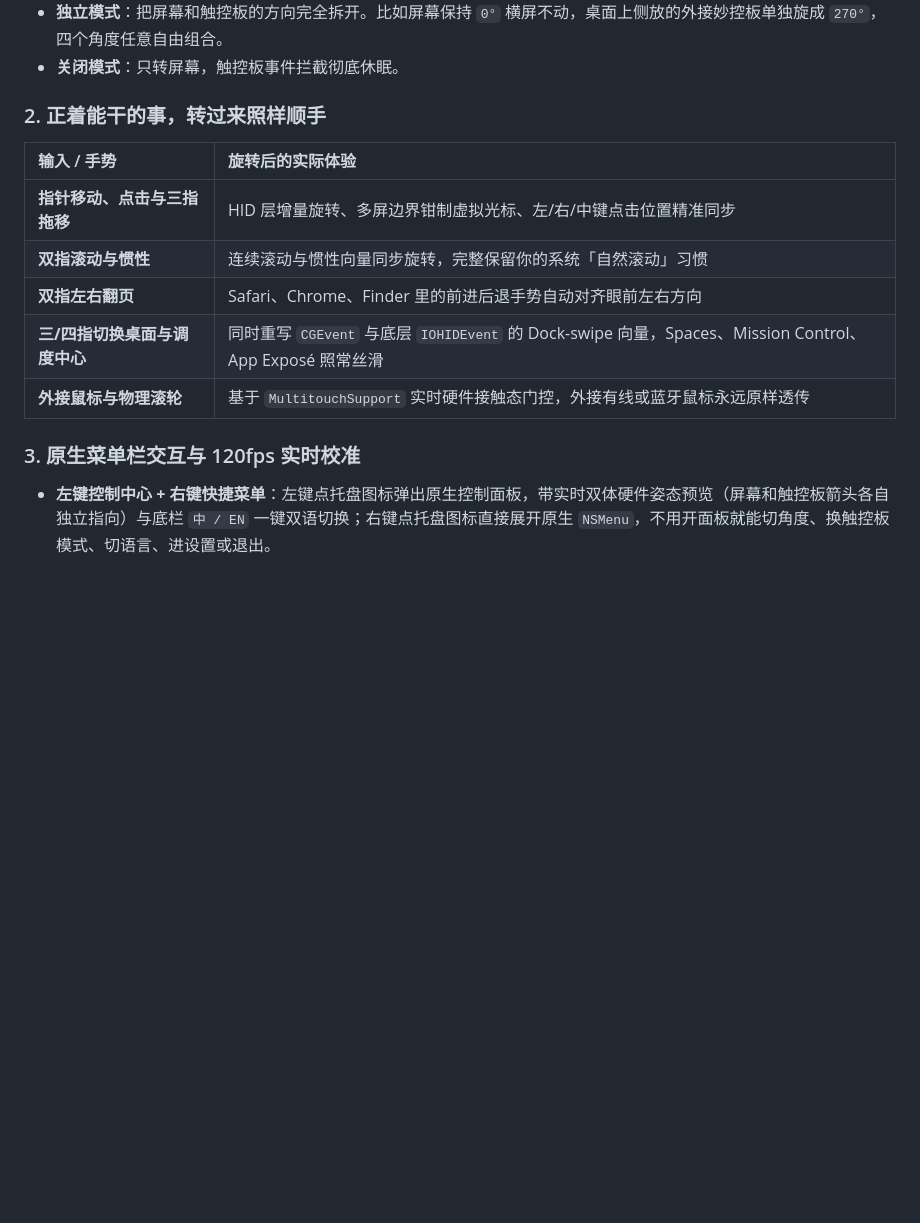
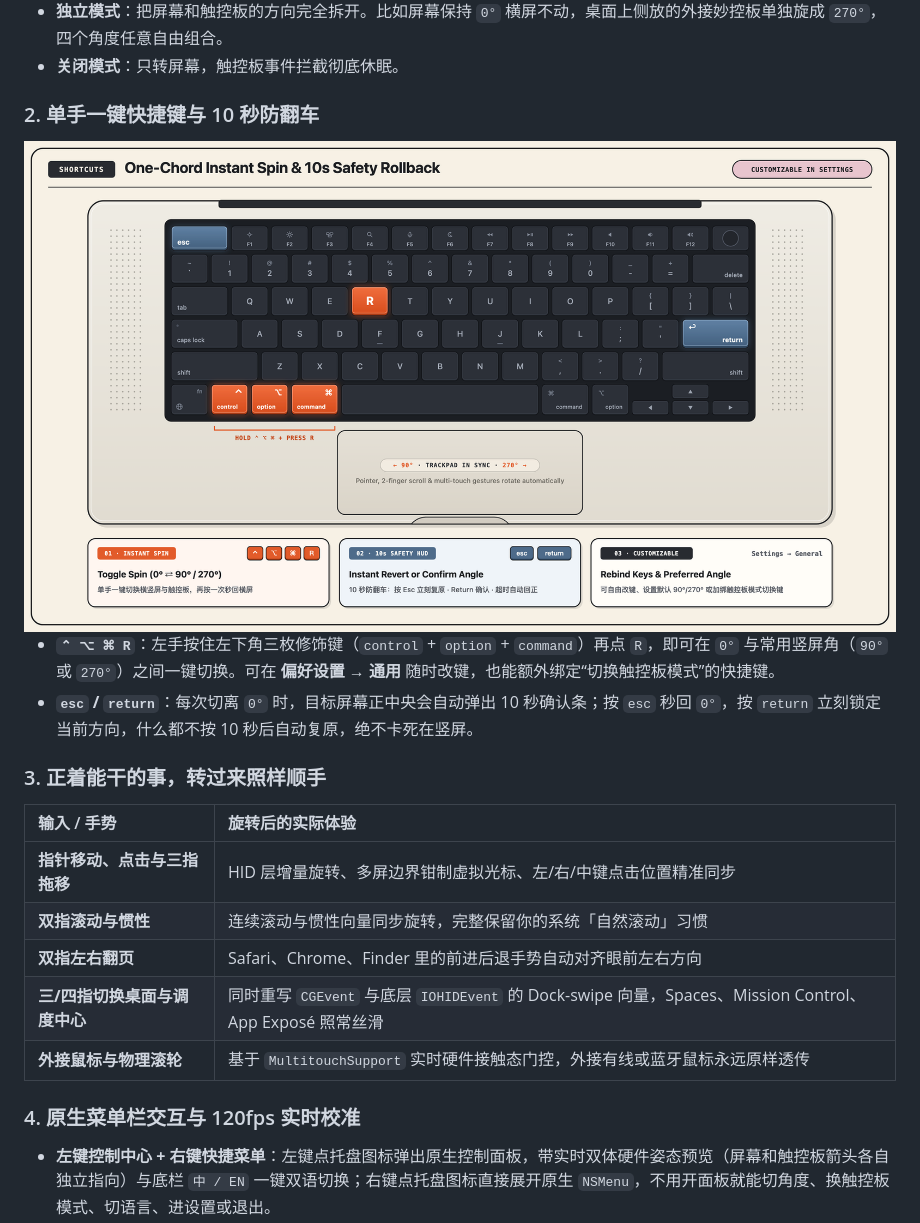
Before and after one commit to BobbyCats/SpinMac, a Markdown page: README.zh-CN.md, the part around the change. Drawn GitHub-style; pictures changed too: docs/assets/shortcuts-keyboard.png (added); blank space fills up the shorter version.

```diff
--- a/README.zh-CN.md
+++ b/README.zh-CN.md
@@ -92,7 +92,16 @@ NOTARY_PROFILE="your-notary-profile" \
 - **独立模式**：把屏幕和触控板的方向完全拆开。比如屏幕保持 `0°` 横屏不动，桌面上侧放的外接妙控板单独旋成 `270°`，四个角度任意自由组合。
 - **关闭模式**：只转屏幕，触控板事件拦截彻底休眠。
 
-### 2. 正着能干的事，转过来照样顺手
+### 2. 单手一键快捷键与 10 秒防翻车
+
+<div align="center">
+  <img src="docs/assets/shortcuts-keyboard.png" alt="SpinMac MacBook 键盘快捷键位置图：高亮标注 Control+Option+Command+R 一键旋转与 Esc/Return 10秒防翻车确认键" width="100%"/>
+</div>
+
+- **`⌃ ⌥ ⌘ R`**：左手按住左下角三枚修饰键（`control` + `option` + `command`）再点 `R`，即可在 `0°` 与常用竖屏角（`90°` 或 `270°`）之间一键切换。可在 **偏好设置 → 通用** 随时改键，也能额外绑定“切换触控板模式”的快捷键。
+- **`esc` / `return`**：每次切离 `0°` 时，目标屏幕正中央会自动弹出 10 秒确认条；按 `esc` 秒回 `0°`，按 `return` 立刻锁定当前方向，什么都不按 10 秒后自动复原，绝不卡死在竖屏。
+
+### 3. 正着能干的事，转过来照样顺手
 
 | 输入 / 手势 | 旋转后的实际体验 |
 | :--- | :--- |
@@ -102,7 +111,7 @@ NOTARY_PROFILE="your-notary-profile" \
 | **三/四指切换桌面与调度中心** | 同时重写 `CGEvent` 与底层 `IOHIDEvent` 的 Dock-swipe 向量，Spaces、Mission Control、App Exposé 照常丝滑 |
 | **外接鼠标与物理滚轮** | 基于 `MultitouchSupport` 实时硬件接触态门控，外接有线或蓝牙鼠标永远原样透传 |
 
-### 3. 原生菜单栏交互与 120fps 实时校准
+### 4. 原生菜单栏交互与 120fps 实时校准
 - **左键控制中心 + 右键快捷菜单**：左键点托盘图标弹出原生控制面板，带实时双体硬件姿态预览（屏幕和触控板箭头各自独立指向）与底栏 `中 / EN` 一键双语切换；右键点托盘图标直接展开原生 `NSMenu`，不用开面板就能切角度、换触控板模式、切语言、进设置或退出。
 - **120fps 实时轨迹校准 & 「向上划一笔自动校准」**：打开 **偏好设置 → 方向校准**，SwiftUI `Canvas` 左右同屏显示物理触控坐标与映射输出。分不清当前躺姿该选 `90°` 还是 `270°` 时，点 **「向上划一笔自动校准」**，顺着眼前的“正上方”划一下就会自动识别并切过去。
 - **安静不拖后腿的底层安全细节**：
```
Also changed, not shown: README.md (+11 -2 lines).
